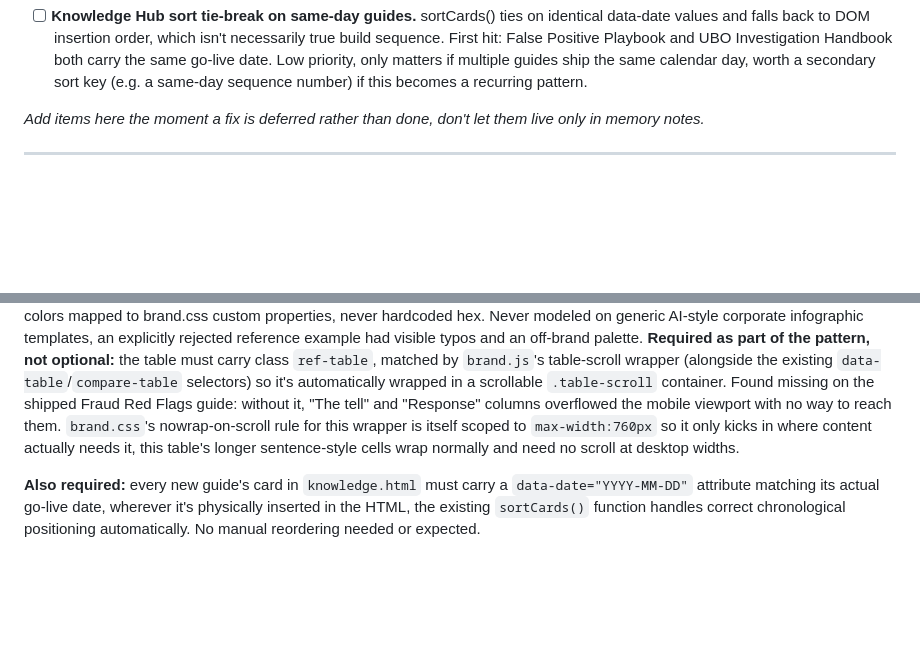
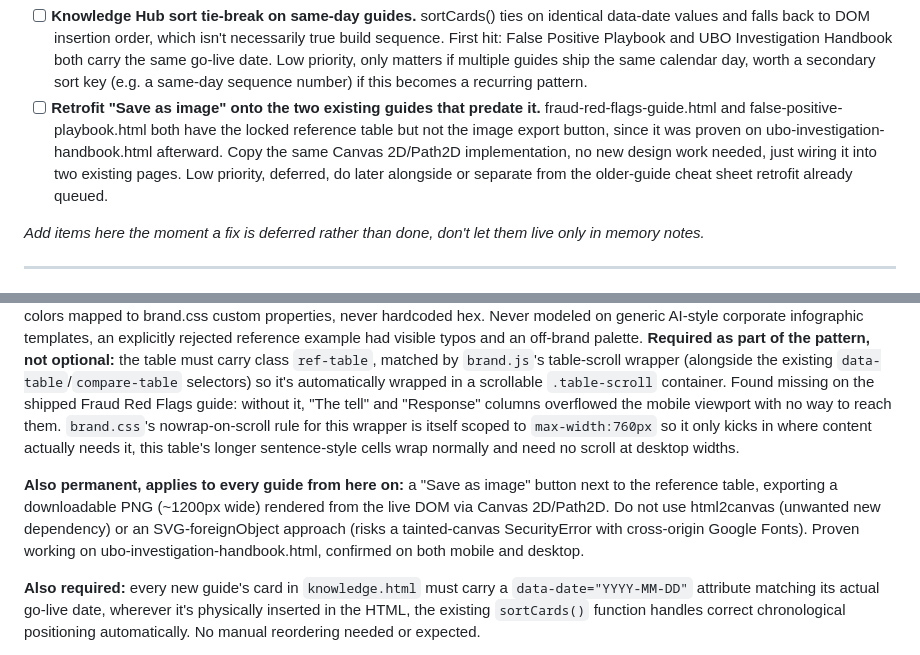
Before and after one commit to prats922/fincrimeradar, a Markdown page: BACKLOG.md, 2 parts joined by grey strips. Rendered like a GitHub page; blank space fills up the shorter version.

Commit message:
Lock in Save as image as permanent guide standard, queue retrofit for two earlier guides
Co-Authored-By: Claude Sonnet 5 <noreply@anthropic.com>

```diff
--- a/BACKLOG.md
+++ b/BACKLOG.md
@@ -21,6 +21,7 @@ Bug fixes, technical debt, structural cleanup. Nothing here should take more tha
 - [ ] **Scenario Lab, duplicate case attempts inflate completion stats.** If an analyst does a partial session, returns via "Back to case list," then later re-attempts a case already done earlier in the same session, state.results contains two entries for that entity_id. Accuracy percentage and the "attempted" count on the completion screen can then be skewed, or an attempted count can exceed the module's actual total case count. Fix: dedupe state.results by entity_id before computing stats, keeping the most recent attempt per case, not the first. Low frequency, only affects a specific re-attempt pattern, not the common path, not urgent.
 - [ ] **knowledge.html still ~278px below the fold** at standard desktop height after relocating .tool-context. Remaining overage comes from the hero (stats bar, padding), search/filter bar, and featured-series strip, all separately justified content, not a single fixable block. Needs a deliberate trim pass (hero padding/stats, or moving the featured-series strip below "All guides" too) rather than another relocation. Not urgent, guide grid is meaningfully closer to visible than before this session's fix.
 - [ ] **Knowledge Hub sort tie-break on same-day guides.** sortCards() ties on identical data-date values and falls back to DOM insertion order, which isn't necessarily true build sequence. First hit: False Positive Playbook and UBO Investigation Handbook both carry the same go-live date. Low priority, only matters if multiple guides ship the same calendar day, worth a secondary sort key (e.g. a same-day sequence number) if this becomes a recurring pattern.
+- [ ] **Retrofit "Save as image" onto the two existing guides that predate it.** fraud-red-flags-guide.html and false-positive-playbook.html both have the locked reference table but not the image export button, since it was proven on ubo-investigation-handbook.html afterward. Copy the same Canvas 2D/Path2D implementation, no new design work needed, just wiring it into two existing pages. Low priority, deferred, do later alongside or separate from the older-guide cheat sheet retrofit already queued.
 
 *Add items here the moment a fix is deferred rather than done, don't let them live only in memory notes.*
 
@@ -46,6 +47,8 @@ Knowledge Hub articles and guide series. Ship two to three parts of a series clo
 **Standing requirement, applies to every new guide from here on, confirmed by user, do not deviate without explicit sign-off:** guides must match the interactivity depth of kyc-onboarding-dilemma.html, not the lighter prose-plus-cheat-sheet format used in MLRO Handbook and Crypto Guide. Required per guide: multiple worked scenarios, each with a structure or relationship diagram where the content has one to show, a decision point per scenario with graded multiple-choice options and full reasoning revealed after the analyst chooses, and a multi-question knowledge check with live scoring at the end.
 
 The end-of-guide visual summary is locked to a specific shape, finalized after prototyping 3 options: a reference table, one row per key pattern or category, three columns, "The trap" (why it looks clean or routine), "The tell" (the actual red flag combination), "Response" (the correct action). Icon plus category name in the first cell. Forest green brand system, Tabler-style icons throughout, colors mapped to brand.css custom properties, never hardcoded hex. Never modeled on generic AI-style corporate infographic templates, an explicitly rejected reference example had visible typos and an off-brand palette. **Required as part of the pattern, not optional:** the table must carry class `ref-table`, matched by `brand.js`'s table-scroll wrapper (alongside the existing `data-table`/`compare-table` selectors) so it's automatically wrapped in a scrollable `.table-scroll` container. Found missing on the shipped Fraud Red Flags guide: without it, "The tell" and "Response" columns overflowed the mobile viewport with no way to reach them. `brand.css`'s nowrap-on-scroll rule for this wrapper is itself scoped to `max-width:760px` so it only kicks in where content actually needs it, this table's longer sentence-style cells wrap normally and need no scroll at desktop widths.
+
+**Also permanent, applies to every guide from here on:** a "Save as image" button next to the reference table, exporting a downloadable PNG (~1200px wide) rendered from the live DOM via Canvas 2D/Path2D. Do not use html2canvas (unwanted new dependency) or an SVG-foreignObject approach (risks a tainted-canvas SecurityError with cross-origin Google Fonts). Proven working on ubo-investigation-handbook.html, confirmed on both mobile and desktop.
 
 **Also required:** every new guide's card in `knowledge.html` must carry a `data-date="YYYY-MM-DD"` attribute matching its actual go-live date, wherever it's physically inserted in the HTML, the existing `sortCards()` function handles correct chronological positioning automatically. No manual reordering needed or expected.
 
```
